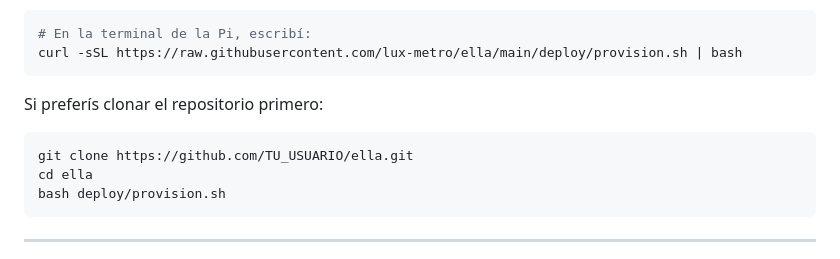
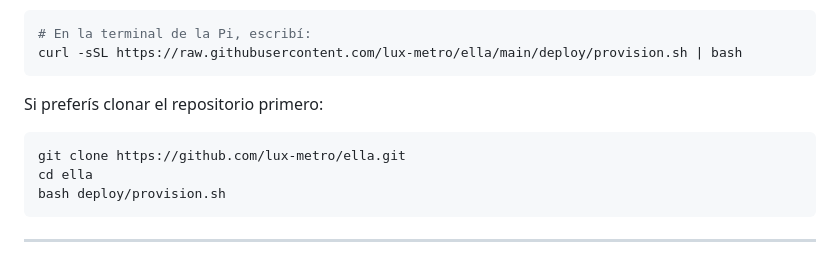
Before and after one commit to lux-metro/ella, a Markdown page: docs/01-raspberry-pi-setup.md, the part around the change. Drawn GitHub-style.

````diff
--- a/docs/01-raspberry-pi-setup.md
+++ b/docs/01-raspberry-pi-setup.md
@@ -121,7 +121,7 @@ curl -sSL https://raw.githubusercontent.com/lux-metro/ella/main/deploy/provision
 
 Si preferís clonar el repositorio primero:
 ```bash
-git clone https://github.com/TU_USUARIO/ella.git
+git clone https://github.com/lux-metro/ella.git
 cd ella
 bash deploy/provision.sh
 ```
````
